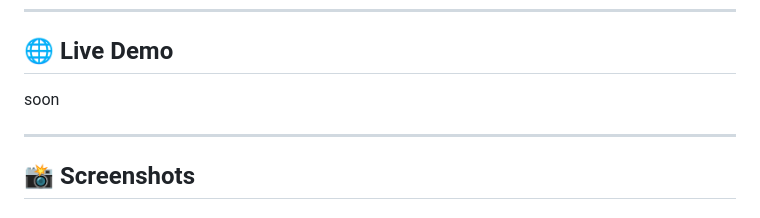
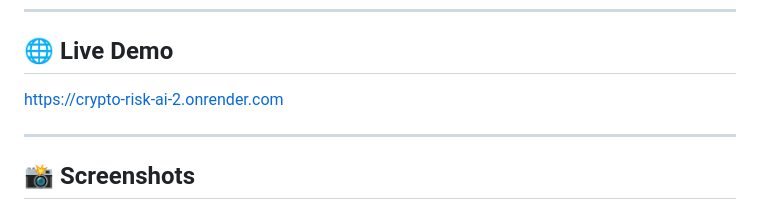
Before and after one commit to chetanaybuilder/Crypto-Risk-AI, a Markdown page: README.md, the part around the change. Drawn GitHub-style.

```diff
--- a/README.md
+++ b/README.md
@@ -8,7 +8,7 @@ CryptoRisk AI enables users to securely analyze cryptocurrency assets, receive A
 
 ## 🌐 Live Demo
 
-soon
+https://crypto-risk-ai-2.onrender.com
 
 ---
 
```
